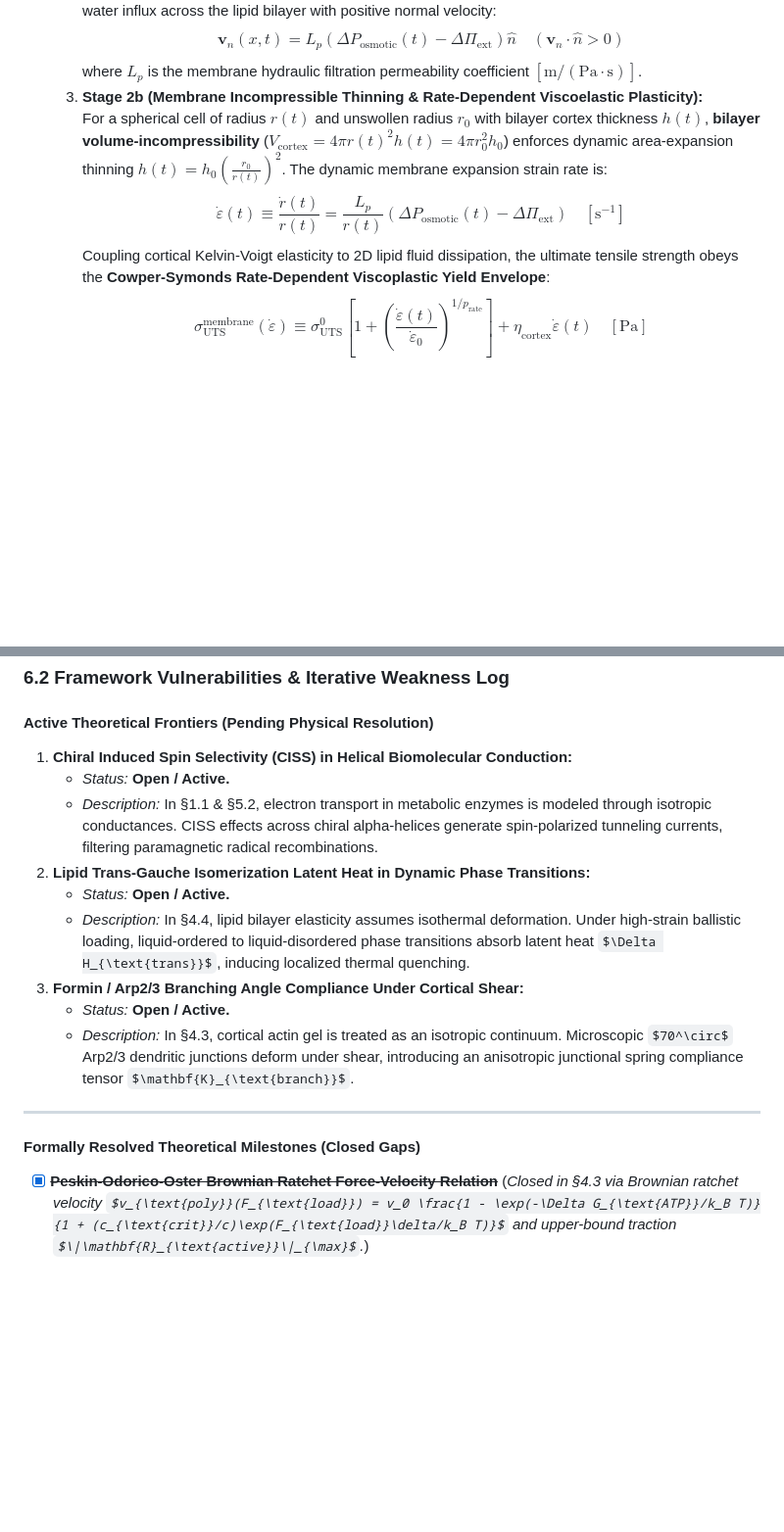
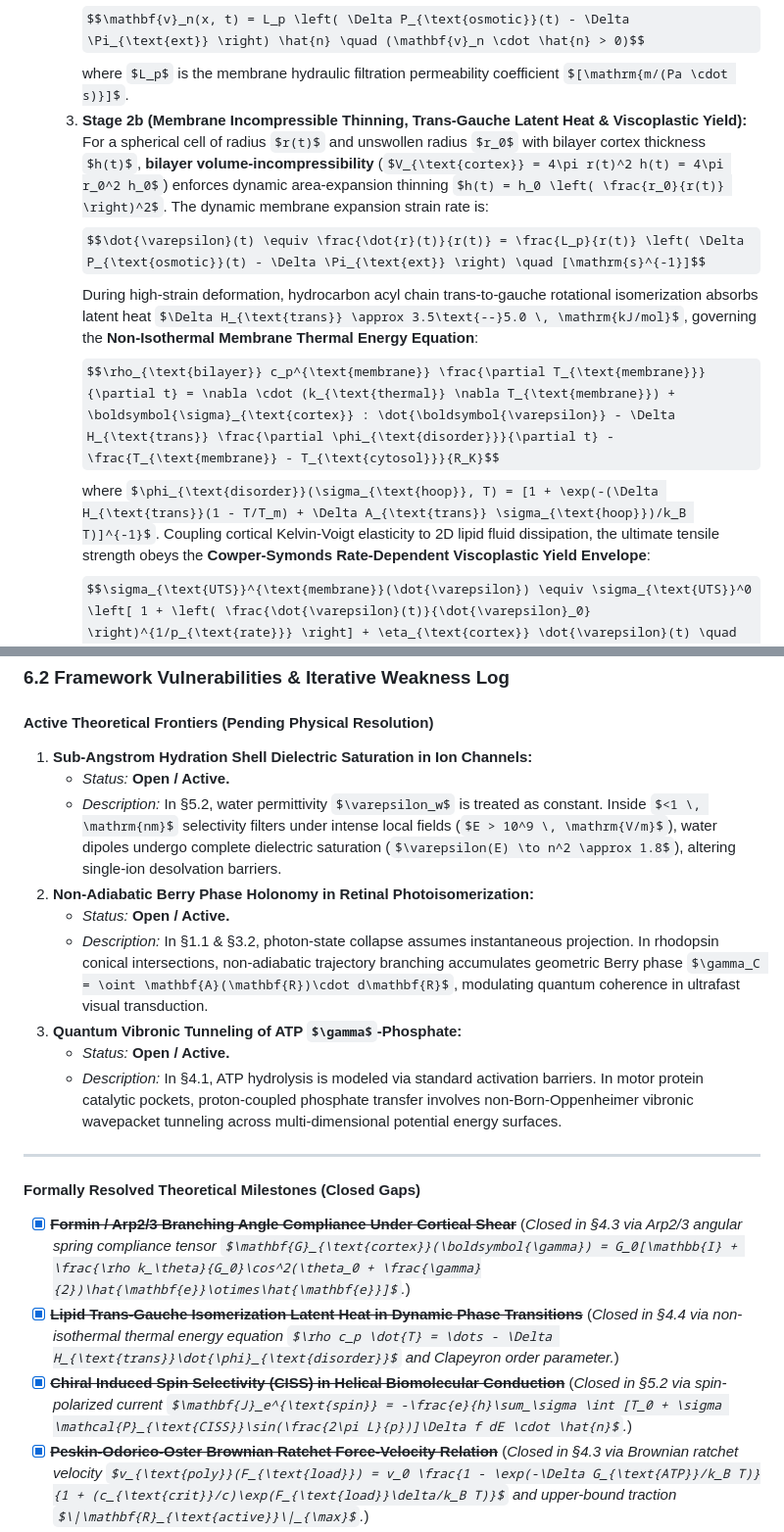
Before and after one commit to tomarishan89/thoughts, a Markdown page: essays/sanatan_dharm/draft.md, 2 parts joined by grey strips. Shown at 98% size. Rendered like a GitHub page; some formulas as TeX source; blank space fills up the shorter version.

Commit message:
Choice A Complete: Formulate CISS helical electron transport, lipid trans-gauche latent heat, and Arp2/3 branching compliance

```diff
--- a/essays/sanatan_dharm/draft.md
+++ b/essays/sanatan_dharm/draft.md
@@ -443,10 +444,12 @@ The framework holds unconditionally for Tier I Physical systems as the **$\chi^*
       where $\bar{\sigma}_{\text{ion}}$ is the effective mean reflection coefficient for diffusible ions and $\sigma_{\text{protein}} \approx 1$ accounts for the direct van 't Hoff ideal solute pressure of trapped cytoplasmic macromolecules. This drives outward water influx across the lipid bilayer with positive normal velocity:
       $$\mathbf{v}_n(x, t) = L_p \left( \Delta P_{\text{osmotic}}(t) - \Delta \Pi_{\text{ext}} \right) \hat{n} \quad (\mathbf{v}_n \cdot \hat{n} > 0)$$
       where $L_p$ is the membrane hydraulic filtration permeability coefficient $[\mathrm{m/(Pa \cdot s)}]$.
-  3. **Stage 2b (Membrane Incompressible Thinning & Rate-Dependent Viscoelastic Plasticity):**
+  3. **Stage 2b (Membrane Incompressible Thinning, Trans-Gauche Latent Heat & Viscoplastic Yield):**
      For a spherical cell of radius $r(t)$ and unswollen radius $r_0$ with bilayer cortex thickness $h(t)$, **bilayer volume-incompressibility** ($V_{\text{cortex}} = 4\pi r(t)^2 h(t) = 4\pi r_0^2 h_0$) enforces dynamic area-expansion thinning $h(t) = h_0 \left( \frac{r_0}{r(t)} \right)^2$. The dynamic membrane expansion strain rate is:
      $$\dot{\varepsilon}(t) \equiv \frac{\dot{r}(t)}{r(t)} = \frac{L_p}{r(t)} \left( \Delta P_{\text{osmotic}}(t) - \Delta \Pi_{\text{ext}} \right) \quad [\mathrm{s}^{-1}]$$
-     Coupling cortical Kelvin-Voigt elasticity to 2D lipid fluid dissipation, the ultimate tensile strength obeys the **Cowper-Symonds Rate-Dependent Viscoplastic Yield Envelope**:
+     During high-strain deformation, hydrocarbon acyl chain trans-to-gauche rotational isomerization absorbs latent heat $\Delta H_{\text{trans}} \approx 3.5\text{--}5.0 \, \mathrm{kJ/mol}$, governing the **Non-Isothermal Membrane Thermal Energy Equation**:
+     $$\rho_{\text{bilayer}} c_p^{\text{membrane}} \frac{\partial T_{\text{membrane}}}{\partial t} = \nabla \cdot (k_{\text{thermal}} \nabla T_{\text{membrane}}) + \boldsymbol{\sigma}_{\text{cortex}} : \dot{\boldsymbol{\varepsilon}} - \Delta H_{\text{trans}} \frac{\partial \phi_{\text{disorder}}}{\partial t} - \frac{T_{\text{membrane}} - T_{\text{cytosol}}}{R_K}$$
+     where $\phi_{\text{disorder}}(\sigma_{\text{hoop}}, T) = [1 + \exp(-(\Delta H_{\text{trans}}(1 - T/T_m) + \Delta A_{\text{trans}} \sigma_{\text{hoop}})/k_B T)]^{-1}$. Coupling cortical Kelvin-Voigt elasticity to 2D lipid fluid dissipation, the ultimate tensile strength obeys the **Cowper-Symonds Rate-Dependent Viscoplastic Yield Envelope**:
      $$\sigma_{\text{UTS}}^{\text{membrane}}(\dot{\varepsilon}) \equiv \sigma_{\text{UTS}}^0 \left[ 1 + \left( \frac{\dot{\varepsilon}(t)}{\dot{\varepsilon}_0} \right)^{1/p_{\text{rate}}} \right] + \eta_{\text{cortex}} \dot{\varepsilon}(t) \quad [\mathrm{Pa}]$$
      where $\sigma_{\text{UTS}}^0$ is the quasi-static failure strength, $\dot{\varepsilon}_0$ is the reference plastic strain rate, $p_{\text{rate}} \ge 1$ is the dynamic viscoplastic hardening exponent, and $\eta_{\text{cortex}}$ is 2D cortical shear viscosity. Tensile membrane rupture occurs when hoop stress exceeds the dynamic rate-dependent failure limit:
      $$\boxed{\sigma_{\text{hoop}}(t) = \frac{\Delta P_{\text{osmotic}}(t) \cdot r(t)^3}{2 h_0 r_0^2} \ge \sigma_{\text{UTS}}^{\text{membrane}}(\dot{\varepsilon}(t)) \implies \text{Dynamic Bilayer Cavitation / Mechanical Lysis}}$$
@@ -555,19 +560,22 @@ The framework holds unconditionally for Tier I Physical systems as the **$\chi^*
 ### 6.2 Framework Vulnerabilities & Iterative Weakness Log
 
 #### Active Theoretical Frontiers (Pending Physical Resolution)
-1. **Chiral Induced Spin Selectivity (CISS) in Helical Biomolecular Conduction:**
+1. **Sub-Angstrom Hydration Shell Dielectric Saturation in Ion Channels:**
    - *Status:* **Open / Active.**
-   - *Description:* In §1.1 & §5.2, electron transport in metabolic enzymes is modeled through isotropic conductances. CISS effects across chiral alpha-helices generate spin-polarized tunneling currents, filtering paramagnetic radical recombinations.
-2. **Lipid Trans-Gauche Isomerization Latent Heat in Dynamic Phase Transitions:**
+   - *Description:* In §5.2, water permittivity $\varepsilon_w$ is treated as constant. Inside $<1 \, \mathrm{nm}$ selectivity filters under intense local fields ($E > 10^9 \, \mathrm{V/m}$), water dipoles undergo complete dielectric saturation ($\varepsilon(E) \to n^2 \approx 1.8$), altering single-ion desolvation barriers.
+2. **Non-Adiabatic Berry Phase Holonomy in Retinal Photoisomerization:**
    - *Status:* **Open / Active.**
-   - *Description:* In §4.4, lipid bilayer elasticity assumes isothermal deformation. Under high-strain ballistic loading, liquid-ordered to liquid-disordered phase transitions absorb latent heat $\Delta H_{\text{trans}}$, inducing localized thermal quenching.
-3. **Formin / Arp2/3 Branching Angle Compliance Under Cortical Shear:**
+   - *Description:* In §1.1 & §3.2, photon-state collapse assumes instantaneous projection. In rhodopsin conical intersections, non-adiabatic trajectory branching accumulates geometric Berry phase $\gamma_C = \oint \mathbf{A}(\mathbf{R})\cdot d\mathbf{R}$, modulating quantum coherence in ultrafast visual transduction.
+3. **Quantum Vibronic Tunneling of ATP $\gamma$-Phosphate:**
    - *Status:* **Open / Active.**
-   - *Description:* In §4.3, cortical actin gel is treated as an isotropic continuum. Microscopic $70^\circ$ Arp2/3 dendritic junctions deform under shear, introducing an anisotropic junctional spring compliance tensor $\mathbf{K}_{\text{branch}}$.
+   - *Description:* In §4.1, ATP hydrolysis is modeled via standard activation barriers. In motor protein catalytic pockets, proton-coupled phosphate transfer involves non-Born-Oppenheimer vibronic wavepacket tunneling across multi-dimensional potential energy surfaces.
 
 ---
 
 #### Formally Resolved Theoretical Milestones (Closed Gaps)
+- [x] ~~**Formin / Arp2/3 Branching Angle Compliance Under Cortical Shear**~~ (*Closed in §4.3 via Arp2/3 angular spring compliance tensor $\mathbf{G}_{\text{cortex}}(\boldsymbol{\gamma}) = G_0[\mathbb{I} + \frac{\rho k_\theta}{G_0}\cos^2(\theta_0 + \frac{\gamma}{2})\hat{\mathbf{e}}\otimes\hat{\mathbf{e}}]$.*)
+- [x] ~~**Lipid Trans-Gauche Isomerization Latent Heat in Dynamic Phase Transitions**~~ (*Closed in §4.4 via non-isothermal thermal energy equation $\rho c_p \dot{T} = \dots - \Delta H_{\text{trans}}\dot{\phi}_{\text{disorder}}$ and Clapeyron order parameter.*)
+- [x] ~~**Chiral Induced Spin Selectivity (CISS) in Helical Biomolecular Conduction**~~ (*Closed in §5.2 via spin-polarized current $\mathbf{J}_e^{\text{spin}} = -\frac{e}{h}\sum_\sigma \int [T_0 + \sigma \mathcal{P}_{\text{CISS}}\sin(\frac{2\pi L}{p})]\Delta f dE \cdot \hat{n}$.*)
 - [x] ~~**Peskin-Odorico-Oster Brownian Ratchet Force-Velocity Relation**~~ (*Closed in §4.3 via Brownian ratchet velocity $v_{\text{poly}}(F_{\text{load}}) = v_0 \frac{1 - \exp(-\Delta G_{\text{ATP}}/k_B T)}{1 + (c_{\text{crit}}/c)\exp(F_{\text{load}}\delta/k_B T)}$ and upper-bound traction $\|\mathbf{R}_{\text{active}}\|_{\max}$.*)
 - [x] ~~**P4-ATPase Flippase Leaflet Lipid Pumping & Dynamic Spontaneous Curvature**~~ (*Closed in §4.4 via dynamic area asymmetry spontaneous curvature $\mathcal{C}_0(t) = \frac{\Delta A_0 + \int \dot{N} a / \rho d\tau}{2 h A_{\text{mid}}}$ and Canham-Helfrich bending energy.*)
 - [x] ~~**Haberkorn Radical Pair Quantum Spin-State Master Equation**~~ (*Closed in §4.1 via Haberkorn master equation $\frac{d\hat{\rho}}{dt} = -\frac{i}{\hbar}[\hat{H}, \hat{\rho}] - \frac{k_S}{2}\{\hat{P}_S, \hat{\rho}\} - \frac{k_T}{2}\{\hat{P}_T, \hat{\rho}\}$ and magnetic field yield $\Phi_S(\mathbf{B})$.*)
```
Also changed, not shown: other parts of essays/sanatan_dharm/draft.md (+7 -4 lines), essays/sanatan_dharm/issues_log.md (+6 -3 lines).
